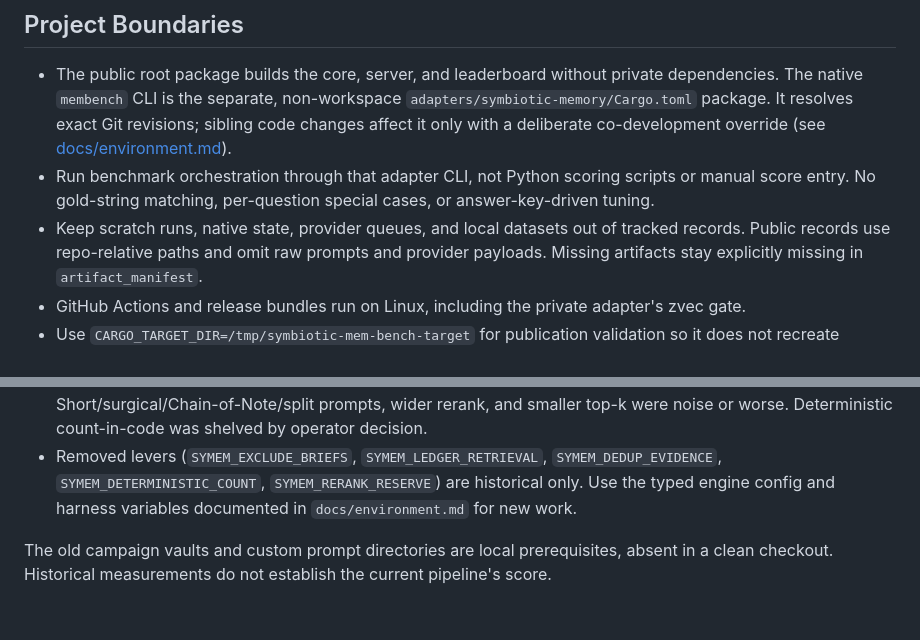
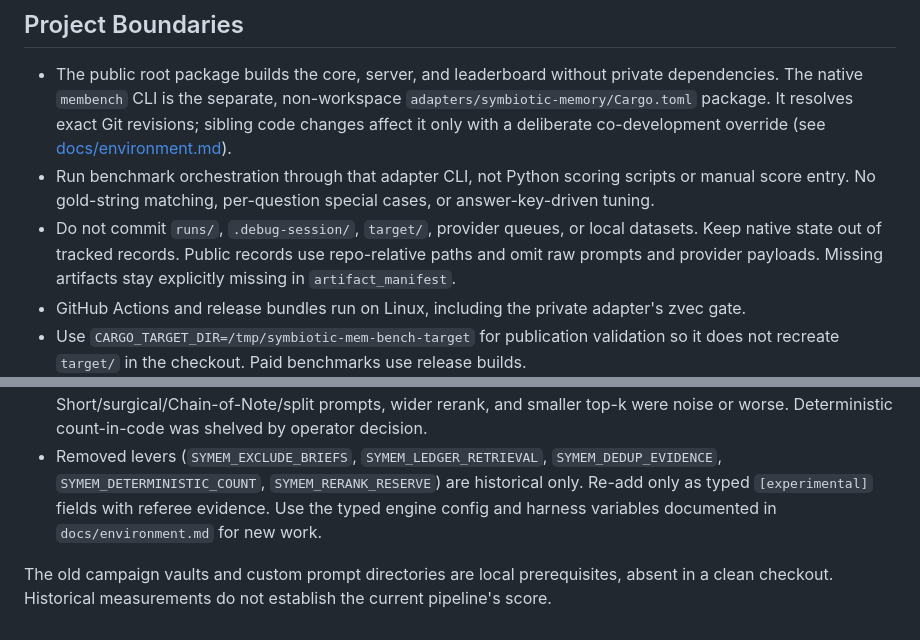
Before and after one commit to jak-pan/symbiotic-mem-bench, a Markdown page: AGENTS.md, 2 parts joined by grey strips. GitHub-like rendering.

```diff
--- a/AGENTS.md
+++ b/AGENTS.md
@@ -15,7 +15,8 @@ subcommands in `symem`.
   [docs/environment.md](docs/environment.md)).
 - Run benchmark orchestration through that adapter CLI, not Python scoring scripts or manual
   score entry. No gold-string matching, per-question special cases, or answer-key-driven tuning.
-- Keep scratch runs, native state, provider queues, and local datasets out of tracked records.
+- Do not commit `runs/`, `.debug-session/`, `target/`, provider queues, or local datasets.
+  Keep native state out of tracked records.
   Public records use repo-relative paths and omit raw prompts and provider payloads. Missing
   artifacts stay explicitly missing in `artifact_manifest`.
 - GitHub Actions and release bundles run on Linux, including the private adapter's zvec gate.
@@ -151,8 +152,9 @@ Conditional Chain-of-Note gains also collapsed under replication.
   Short/surgical/Chain-of-Note/split prompts, wider rerank, and smaller top-k were noise or worse.
   Deterministic count-in-code was shelved by operator decision.
 - Removed levers (`SYMEM_EXCLUDE_BRIEFS`, `SYMEM_LEDGER_RETRIEVAL`, `SYMEM_DEDUP_EVIDENCE`,
-  `SYMEM_DETERMINISTIC_COUNT`, `SYMEM_RERANK_RESERVE`) are historical only. Use the typed engine
-  config and harness variables documented in `docs/environment.md` for new work.
+  `SYMEM_DETERMINISTIC_COUNT`, `SYMEM_RERANK_RESERVE`) are historical only. Re-add only as typed
+  `[experimental]` fields with referee evidence. Use the typed engine config and harness variables
+  documented in `docs/environment.md` for new work.
 
 The old campaign vaults and custom prompt directories are local prerequisites, absent in a
 clean checkout. Historical measurements do not establish the current pipeline's score.
```
Also changed, not shown: README.md (+5 -20 lines), RELEASING.md (+1 -0 lines).
